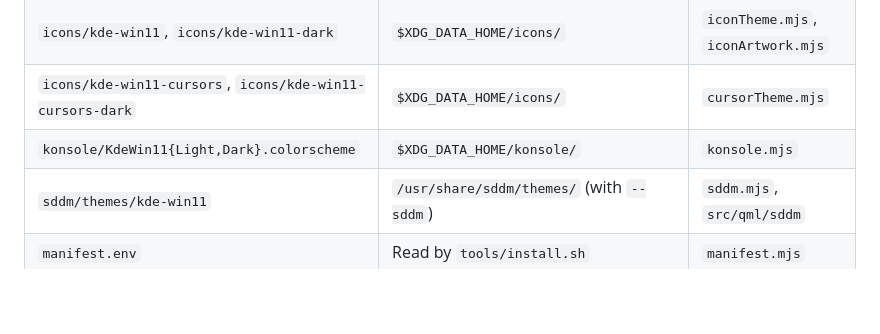
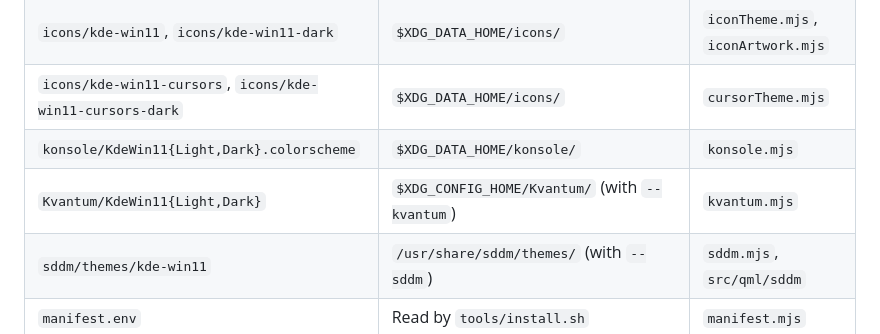
Before and after one commit to 0x42697262/kde-win11, a Markdown page: docs/architecture.md, the part around the change. Drawn GitHub-style; blank space fills up the shorter version.

```diff
--- a/docs/architecture.md
+++ b/docs/architecture.md
@@ -46,5 +46,6 @@ directory. Node only builds and checks them.
 | `icons/kde-win11`, `icons/kde-win11-dark` | `$XDG_DATA_HOME/icons/` | `iconTheme.mjs`, `iconArtwork.mjs` |
 | `icons/kde-win11-cursors`, `icons/kde-win11-cursors-dark` | `$XDG_DATA_HOME/icons/` | `cursorTheme.mjs` |
 | `konsole/KdeWin11{Light,Dark}.colorscheme` | `$XDG_DATA_HOME/konsole/` | `konsole.mjs` |
+| `Kvantum/KdeWin11{Light,Dark}` | `$XDG_CONFIG_HOME/Kvantum/` (with `--kvantum`) | `kvantum.mjs` |
 | `sddm/themes/kde-win11` | `/usr/share/sddm/themes/` (with `--sddm`) | `sddm.mjs`, `src/qml/sddm` |
 | `manifest.env` | Read by `tools/install.sh` | `manifest.mjs` |
```
Also changed, not shown: AGENTS.md (+5 -1 lines), README.md (+14 -5 lines), docs/adr/0009-optional-kvantum-style.md (added, +29 -0 lines), docs/screenshots/kvantum-dark.png (added), docs/screenshots/kvantum-light.png (added).
